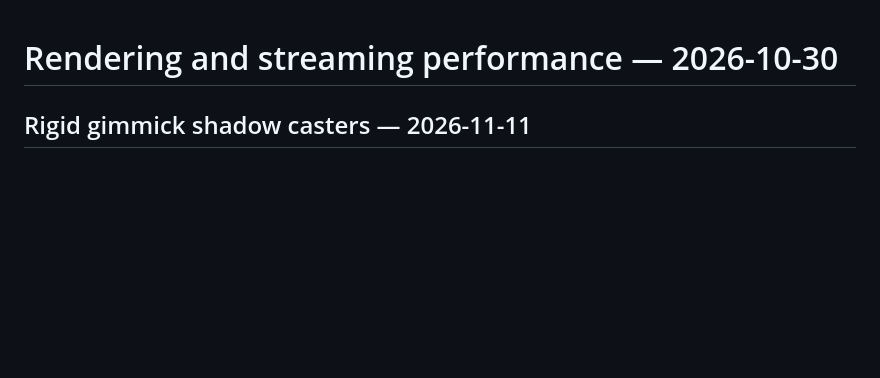
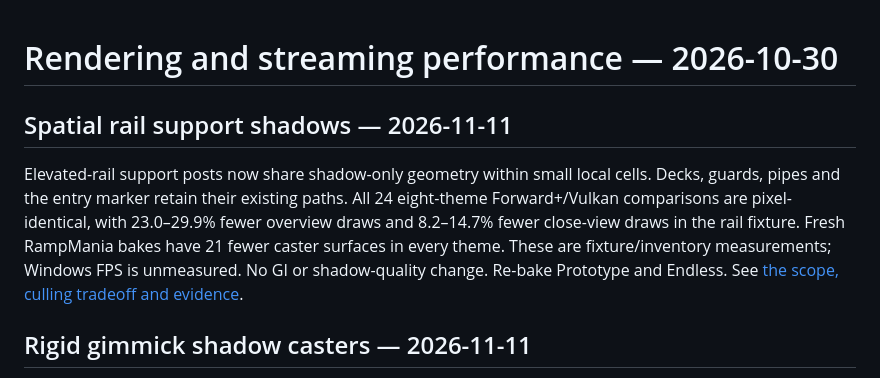
Before and after one commit to alexungu04genoff/SonicSpinballRunners, a Markdown page: docs/PERFORMANCE.md, the part around the change. Rendered like a GitHub page; blank space fills up the shorter version.

```diff
--- a/docs/PERFORMANCE.md
+++ b/docs/PERFORMANCE.md
@@ -1,4 +1,15 @@
 # Rendering and streaming performance — 2026-10-30
+
+## Spatial rail support shadows — 2026-11-11
+
+Elevated-rail support posts now share shadow-only geometry within small local
+cells. Decks, guards, pipes and the entry marker retain their existing paths.
+All 24 eight-theme Forward+/Vulkan comparisons are pixel-identical, with
+23.0–29.9% fewer overview draws and 8.2–14.7% fewer close-view draws in the rail
+fixture. Fresh RampMania bakes have 21 fewer caster surfaces in every theme.
+These are fixture/inventory measurements; Windows FPS is unmeasured. No GI or
+shadow-quality change. Re-bake Prototype and Endless. See
+[the scope, culling tradeoff and evidence](RAIL_SHADOWS.md).
 
 ## Rigid gimmick shadow casters — 2026-11-11
 
```
Also changed, not shown: docs/PROJECT_BRAIN.md (+4 -0 lines), docs/RAIL_SHADOWS.md (added, +96 -0 lines), docs/rail-shadows/green_hill-combined-0.png (added), docs/rail-shadows/green_hill-combined-2.png (added), docs/rail-shadows/green_hill-original-0.png (added), docs/rail-shadows/green_hill-original-2.png (added), 9 other files.
